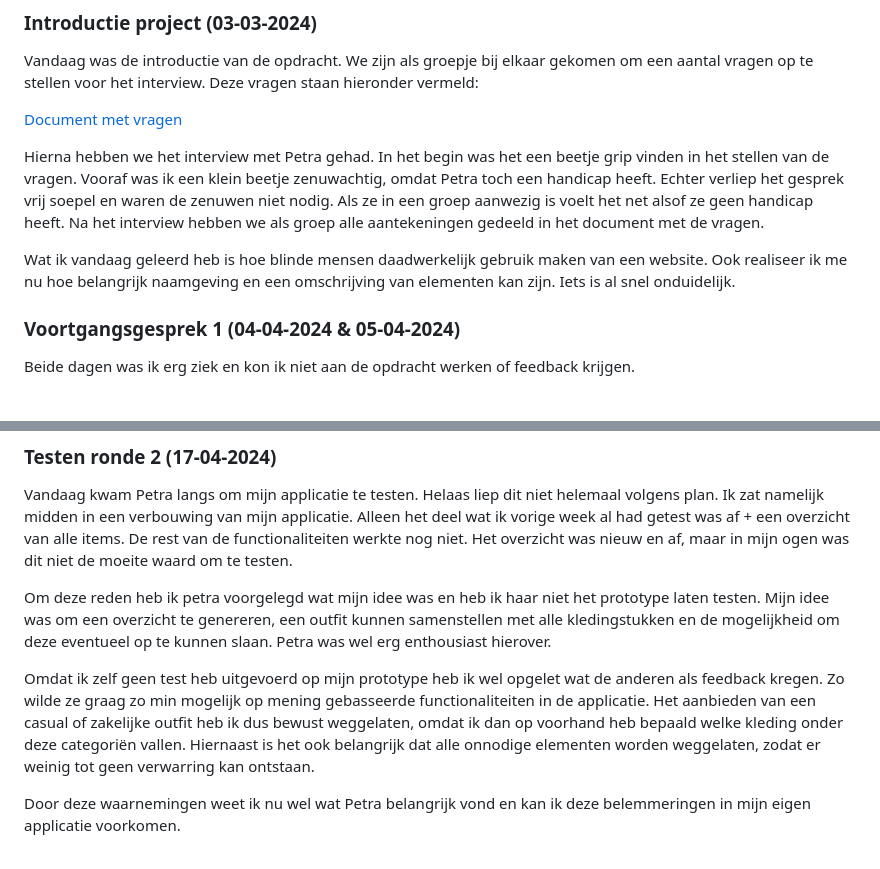
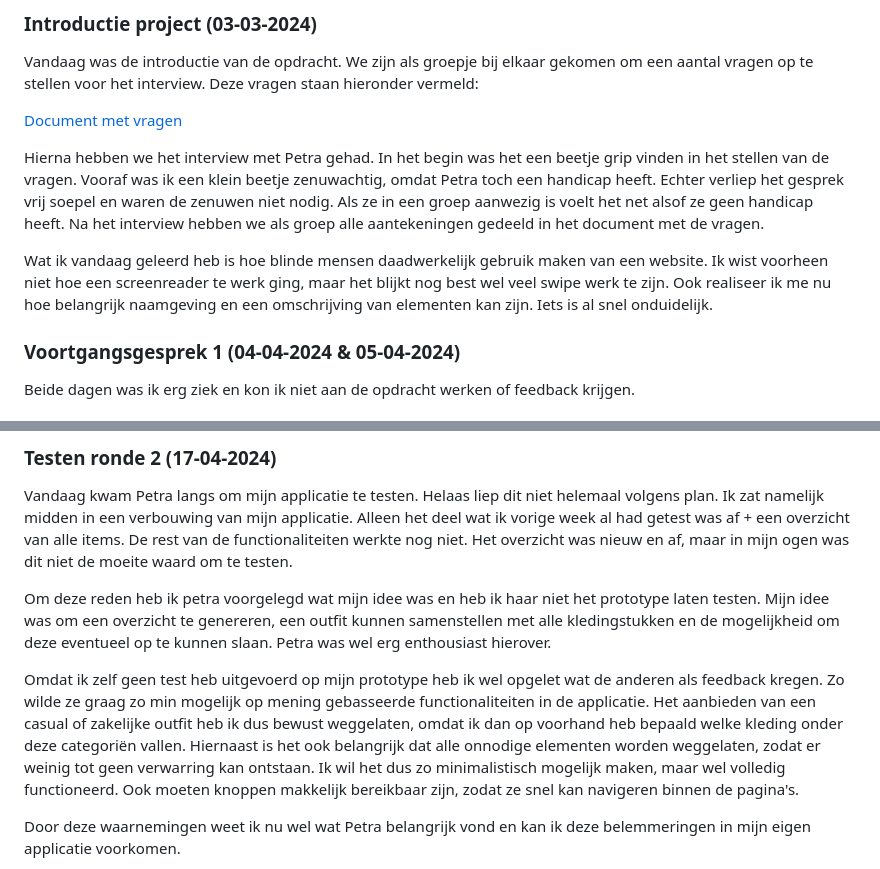
Before and after one commit to Martino538/hcd, a Markdown page: README.md, 2 parts joined by grey strips. Drawn GitHub-style.

```diff
--- a/README.md
+++ b/README.md
@@ -26,7 +26,7 @@ Vandaag was de introductie van de opdracht. We zijn als groepje bij elkaar gekom
 
 Hierna hebben we het interview met Petra gehad. In het begin was het een beetje grip vinden in het stellen van de vragen. Vooraf was ik een klein beetje zenuwachtig, omdat Petra toch een handicap heeft. Echter verliep het gesprek vrij soepel en waren de zenuwen niet nodig. Als ze in een groep aanwezig is voelt het net alsof ze geen handicap heeft. Na het interview hebben we als groep alle aantekeningen gedeeld in het document met de vragen.
 
-Wat ik vandaag geleerd heb is hoe blinde mensen daadwerkelijk gebruik maken van een website. Ook realiseer ik me nu hoe belangrijk naamgeving en een omschrijving van elementen kan zijn. Iets is al snel onduidelijk.
+Wat ik vandaag geleerd heb is hoe blinde mensen daadwerkelijk gebruik maken van een website. Ik wist voorheen niet hoe een screenreader te werk ging, maar het blijkt nog best wel veel swipe werk te zijn. Ook realiseer ik me nu hoe belangrijk naamgeving en een omschrijving van elementen kan zijn. Iets is al snel onduidelijk.
 
 ### Voortgangsgesprek 1 (04-04-2024 & 05-04-2024)
 Beide dagen was ik erg ziek en kon ik niet aan de opdracht werken of feedback krijgen.
@@ -64,7 +64,7 @@ Vandaag kwam Petra langs om mijn applicatie te testen. Helaas liep dit niet hele
 
 Om deze reden heb ik petra voorgelegd wat mijn idee was en heb ik haar niet het prototype laten testen. Mijn idee was om een overzicht te genereren, een outfit kunnen samenstellen met alle kledingstukken en de mogelijkheid om deze eventueel op te kunnen slaan. Petra was wel erg enthousiast hierover.
 
-Omdat ik zelf geen test heb uitgevoerd op mijn prototype heb ik wel opgelet wat de anderen als feedback kregen. Zo wilde ze graag zo min mogelijk op mening gebasseerde functionaliteiten in de applicatie. Het aanbieden van een casual of zakelijke outfit heb ik dus bewust weggelaten, omdat ik dan op voorhand heb bepaald welke kleding onder deze categoriën vallen. Hiernaast is het ook belangrijk dat alle onnodige elementen worden weggelaten, zodat er weinig tot geen verwarring kan ontstaan.
+Omdat ik zelf geen test heb uitgevoerd op mijn prototype heb ik wel opgelet wat de anderen als feedback kregen. Zo wilde ze graag zo min mogelijk op mening gebasseerde functionaliteiten in de applicatie. Het aanbieden van een casual of zakelijke outfit heb ik dus bewust weggelaten, omdat ik dan op voorhand heb bepaald welke kleding onder deze categoriën vallen. Hiernaast is het ook belangrijk dat alle onnodige elementen worden weggelaten, zodat er weinig tot geen verwarring kan ontstaan. Ik wil het dus zo minimalistisch mogelijk maken, maar wel volledig functioneerd. Ook moeten knoppen makkelijk bereikbaar zijn, zodat ze snel kan navigeren binnen de pagina's.
 
 Door deze waarnemingen weet ik nu wel wat Petra belangrijk vond en kan ik deze belemmeringen in mijn eigen applicatie voorkomen.
 
```
